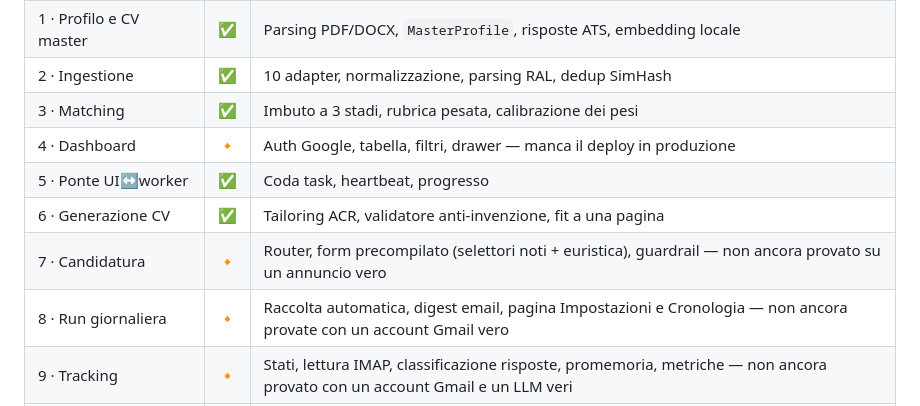
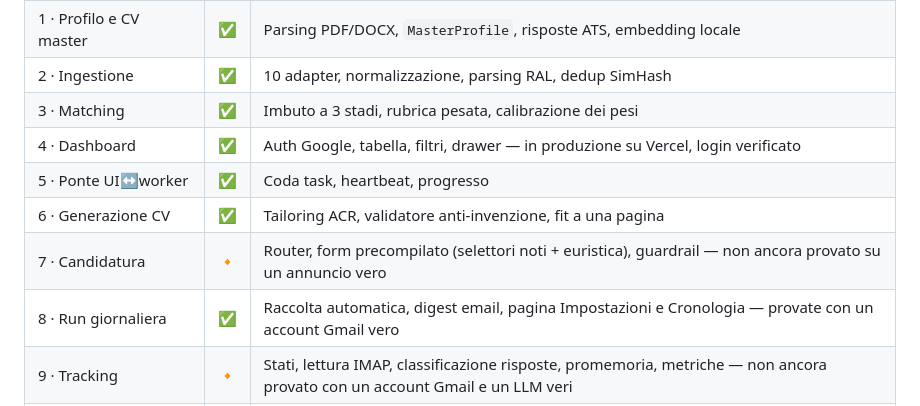
Before and after one commit to Nembrini/JobBoard, a Markdown page: README.md, the part around the change. Drawn GitHub-style.

```diff
--- a/README.md
+++ b/README.md
@@ -128,11 +128,11 @@ browser che devi guardare mentre compila un form — che non può girare su un s
 | 1 · Profilo e CV master | ✅ | Parsing PDF/DOCX, `MasterProfile`, risposte ATS, embedding locale |
 | 2 · Ingestione | ✅ | 10 adapter, normalizzazione, parsing RAL, dedup SimHash |
 | 3 · Matching | ✅ | Imbuto a 3 stadi, rubrica pesata, calibrazione dei pesi |
-| 4 · Dashboard | 🔸 | Auth Google, tabella, filtri, drawer — manca il deploy in produzione |
+| 4 · Dashboard | ✅ | Auth Google, tabella, filtri, drawer — in produzione su Vercel, login verificato |
 | 5 · Ponte UI↔worker | ✅ | Coda task, heartbeat, progresso |
 | 6 · Generazione CV | ✅ | Tailoring ACR, validatore anti-invenzione, fit a una pagina |
 | 7 · Candidatura | 🔸 | Router, form precompilato (selettori noti + euristica), guardrail — non ancora provato su un annuncio vero |
-| 8 · Run giornaliera | 🔸 | Raccolta automatica, digest email, pagina Impostazioni e Cronologia — non ancora provate con un account Gmail vero |
+| 8 · Run giornaliera | ✅ | Raccolta automatica, digest email, pagina Impostazioni e Cronologia — provate con un account Gmail vero |
 | 9 · Tracking | 🔸 | Stati, lettura IMAP, classificazione risposte, promemoria, metriche — non ancora provato con un account Gmail e un LLM veri |
 | 10 · Rifinitura | 🔸 | Dashboard costi (`/costi`), backup CSV automatico — manca solo la ricalibrazione dei pesi, che serve due settimane d'uso reale |
 | 11 · Città e informazioni applicante | 🔸 | Filtro sulla città allo Stadio 0, pool libero di informazioni applicante (`jb info`, sezione CV) che la Fase 6 può citare in aggiunta al profilo — non ancora provato contro un Postgres e un LLM veri |
```
Also changed, not shown: docs/ROADMAP.md (+8 -11 lines).
